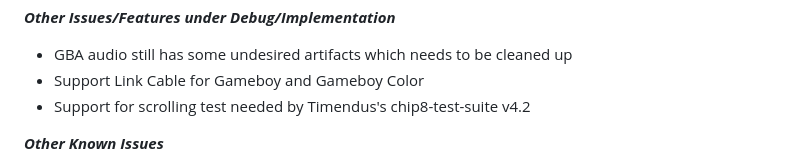
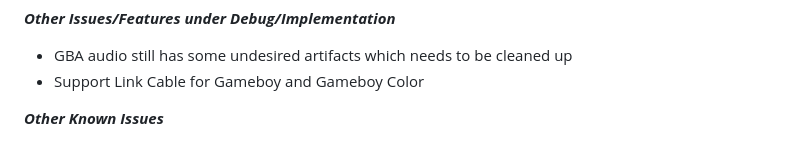
Before and after one commit to Kotambail-Hegde/Masquerade-Emulator, a Markdown page: README.md, the part around the change. GitHub-like rendering.

```diff
--- a/README.md
+++ b/README.md
@@ -134,7 +134,6 @@ _**Known Major Issues/Features under Debug/Implementation**_
 _**Other Issues/Features under Debug/Implementation**_
 * GBA audio still has some undesired artifacts which needs to be cleaned up
 * Support Link Cable for Gameboy and Gameboy Color
-* Support for scrolling test needed by Timendus's chip8-test-suite v4.2
 
 _**Other Known Issues**_
 * GBA still fails a lot of 'Wait Cycles' and 'Catridge Prefetch' (this is not even implemented yet) based tests present in AGS and mgba test-suite
```
